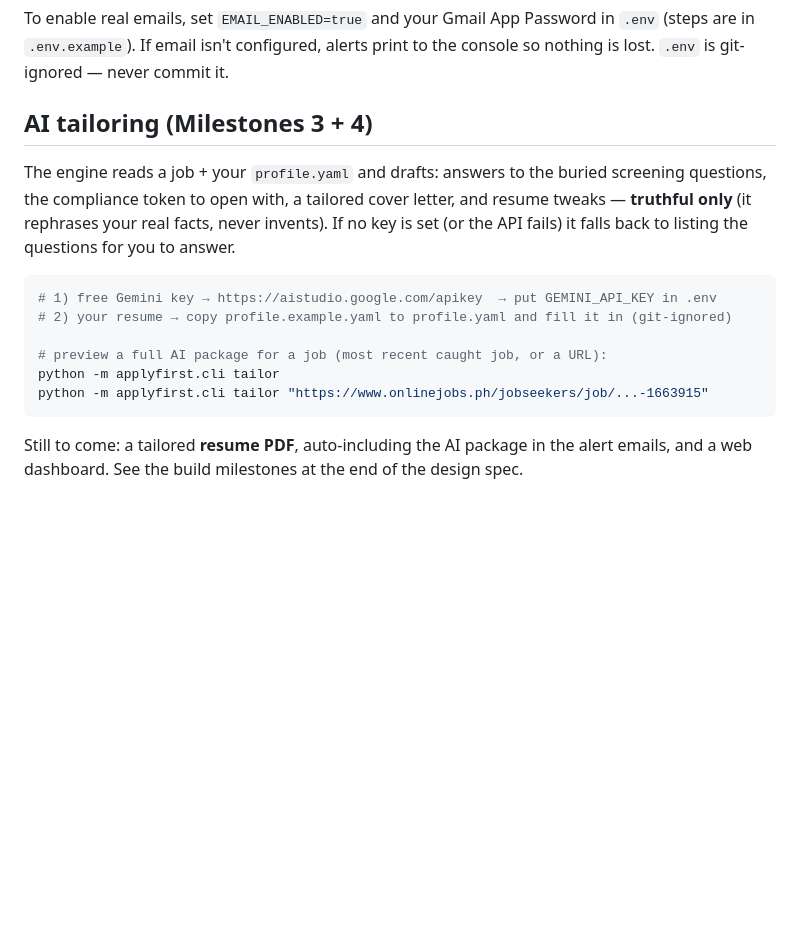
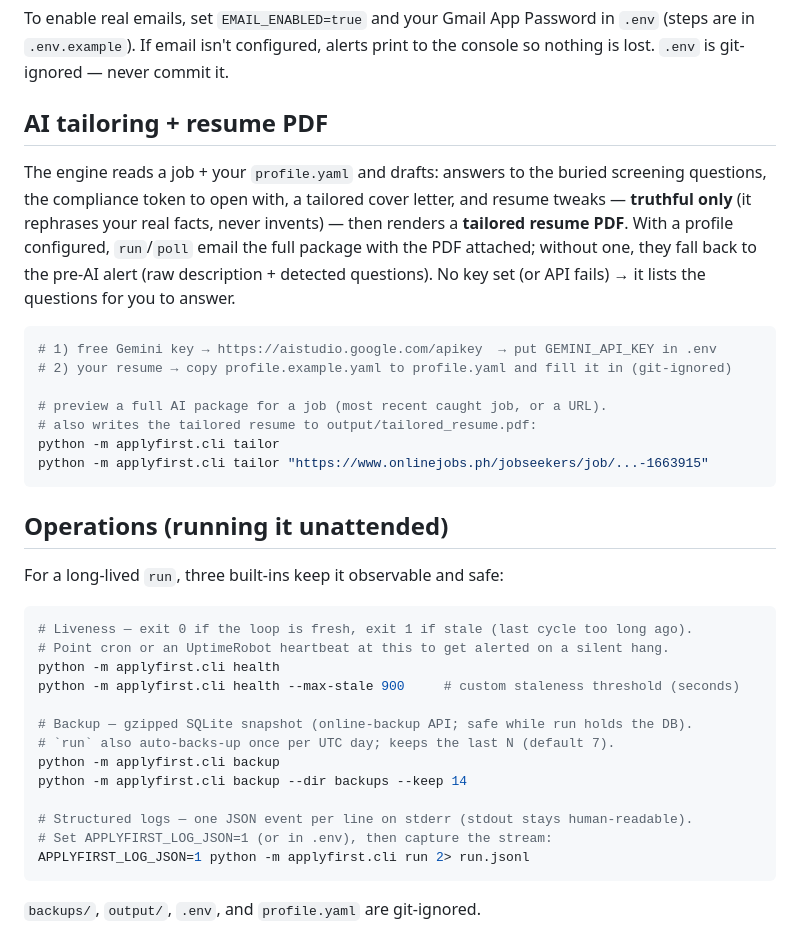
Before and after one commit to OmharRegidor/ApplyFirst, a Markdown page: README.md, the part around one of its changes. GitHub-like rendering; blank space fills up the shorter version.

````diff
--- a/README.md
+++ b/README.md
@@ -89,21 +88,43 @@ To enable real emails, set `EMAIL_ENABLED=true` and your Gmail App Password in `
 (steps are in `.env.example`). If email isn't configured, alerts print to the console
 so nothing is lost. `.env` is git-ignored — never commit it.
 
-## AI tailoring (Milestones 3 + 4)
+## AI tailoring + resume PDF
 
-The engine reads a job + your `profile.yaml` and drafts: answers to the buried
-screening questions, the compliance token to open with, a tailored cover letter, and
-resume tweaks — **truthful only** (it rephrases your real facts, never invents). If no
-key is set (or the API fails) it falls back to listing the questions for you to answer.
+The engine reads a job + your `profile.yaml` and drafts: answers to the buried screening
+questions, the compliance token to open with, a tailored cover letter, and resume tweaks
+— **truthful only** (it rephrases your real facts, never invents) — then renders a
+**tailored resume PDF**. With a profile configured, `run`/`poll` email the full package
+with the PDF attached; without one, they fall back to the pre-AI alert (raw description +
+detected questions). No key set (or API fails) → it lists the questions for you to answer.
 
 ```bash
 # 1) free Gemini key → https://aistudio.google.com/apikey  → put GEMINI_API_KEY in .env
 # 2) your resume → copy profile.example.yaml to profile.yaml and fill it in (git-ignored)
 
-# preview a full AI package for a job (most recent caught job, or a URL):
+# preview a full AI package for a job (most recent caught job, or a URL).
+# also writes the tailored resume to output/tailored_resume.pdf:
 python -m applyfirst.cli tailor
 python -m applyfirst.cli tailor "https://www.onlinejobs.ph/jobseekers/job/...-1663915"
 ```
 
-Still to come: a tailored **resume PDF**, auto-including the AI package in the alert
-emails, and a web dashboard. See the build milestones at the end of the design spec.
+## Operations (running it unattended)
+
+For a long-lived `run`, three built-ins keep it observable and safe:
+
+```bash
+# Liveness — exit 0 if the loop is fresh, exit 1 if stale (last cycle too long ago).
+# Point cron or an UptimeRobot heartbeat at this to get alerted on a silent hang.
+python -m applyfirst.cli health
+python -m applyfirst.cli health --max-stale 900     # custom staleness threshold (seconds)
+
+# Backup — gzipped SQLite snapshot (online-backup API; safe while run holds the DB).
+# `run` also auto-backs-up once per UTC day; keeps the last N (default 7).
+python -m applyfirst.cli backup
+python -m applyfirst.cli backup --dir backups --keep 14
+
+# Structured logs — one JSON event per line on stderr (stdout stays human-readable).
+# Set APPLYFIRST_LOG_JSON=1 (or in .env), then capture the stream:
+APPLYFIRST_LOG_JSON=1 python -m applyfirst.cli run 2> run.jsonl
+```
+
+`backups/`, `output/`, `.env`, and `profile.yaml` are git-ignored.
````
Also changed, not shown: other parts of README.md (+25 -26 lines).
